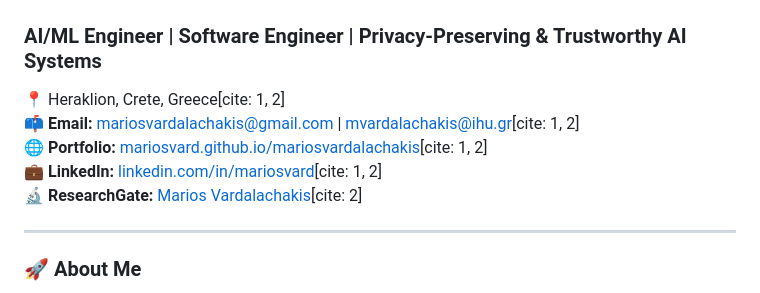
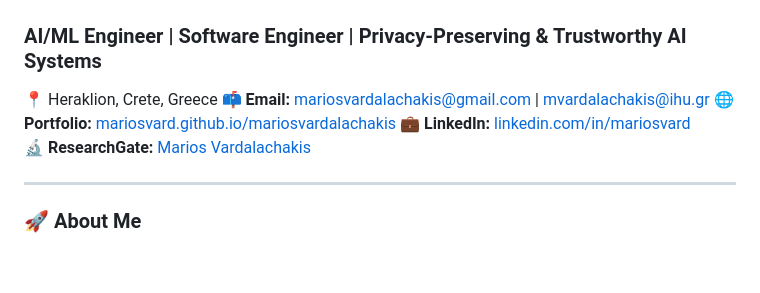
Before and after one commit to mariosvard/mariosvard, a Markdown page: README.md, the part around the change. GitHub-like rendering; blank space fills up the shorter version.

Commit message:
Update contact information in README.md

```diff
--- a/README.md
+++ b/README.md
@@ -1,11 +1,11 @@
 # Hi there, I'm Marios Vardalachakis 👋
 ### AI/ML Engineer | Software Engineer | Privacy-Preserving & Trustworthy AI Systems
 
-📍 Heraklion, Crete, Greece[cite: 1, 2]
-📫 **Email:** [mariosvardalachakis@gmail.com](mailto:mariosvardalachakis@gmail.com) | [mvardalachakis@ihu.gr](mailto:mvardalachakis@ihu.gr)[cite: 1, 2]
-🌐 **Portfolio:** [mariosvard.github.io/mariosvardalachakis](https://mariosvard.github.io/mariosvardalachakis)[cite: 1, 2]
-💼 **LinkedIn:** [linkedin.com/in/mariosvard](https://linkedin.com/in/mariosvard)[cite: 1, 2]
-🔬 **ResearchGate:** [Marios Vardalachakis](https://www.researchgate.net/profile/Marios-Vardalachakis)[cite: 2]
+📍 Heraklion, Crete, Greece
+📫 **Email:** [mariosvardalachakis@gmail.com](mailto:mariosvardalachakis@gmail.com) | [mvardalachakis@ihu.gr](mailto:mvardalachakis@ihu.gr)
+🌐 **Portfolio:** [mariosvard.github.io/mariosvardalachakis](https://mariosvard.github.io/mariosvardalachakis)
+💼 **LinkedIn:** [linkedin.com/in/mariosvard](https://linkedin.com/in/mariosvard)
+🔬 **ResearchGate:** [Marios Vardalachakis](https://www.researchgate.net/profile/Marios-Vardalachakis)
 
 ---
 
```
